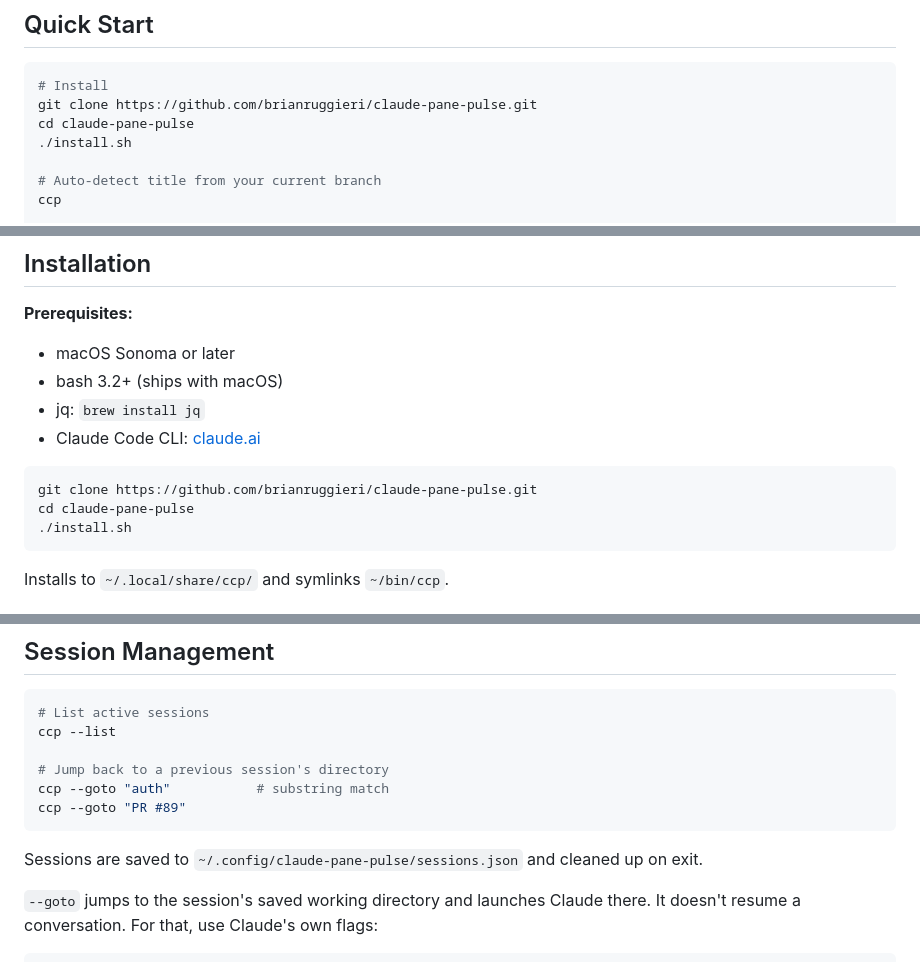
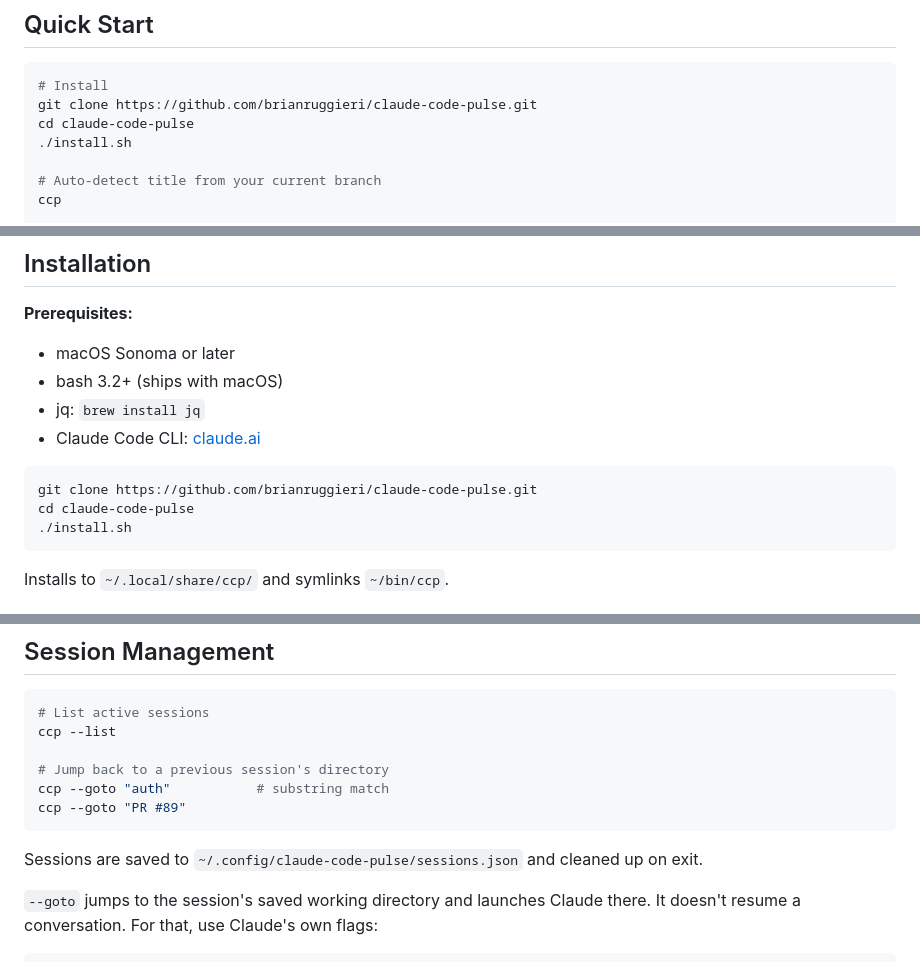
Before and after one commit to brianruggieri/claude-pane-pulse, a Markdown page: README.md, 3 parts joined by grey strips. Rendered like a GitHub page.

Commit message:
fix: correct claude-pane-pulse refs in README to claude-code-pulse
CI badge URL, clone URLs, config path, and contributing fork URL were
all pointing to the wrong repo slug.

````diff
--- a/README.md
+++ b/README.md
@@ -46,8 +46,8 @@ my-app (main) | Fix auth bug | ☕ Recharging
 
 ```bash
 # Install
-git clone https://github.com/brianruggieri/claude-pane-pulse.git
-cd claude-pane-pulse
+git clone https://github.com/brianruggieri/claude-code-pulse.git
+cd claude-code-pulse
 ./install.sh
 
 # Auto-detect title from your current branch
@@ -79,8 +79,8 @@ ccp --permission-mode bypassPermissions
 - Claude Code CLI: [claude.ai](https://claude.ai)
 
 ```bash
-git clone https://github.com/brianruggieri/claude-pane-pulse.git
-cd claude-pane-pulse
+git clone https://github.com/brianruggieri/claude-code-pulse.git
+cd claude-code-pulse
 ./install.sh
 ```
 
@@ -274,7 +274,7 @@ ccp --goto "auth"           # substring match
 ccp --goto "PR #89"
 ```
 
-Sessions are saved to `~/.config/claude-pane-pulse/sessions.json` and cleaned up on exit.
+Sessions are saved to `~/.config/claude-code-pulse/sessions.json` and cleaned up on exit.
 
 `--goto` jumps to the session's saved working directory and launches Claude there. It doesn't resume a conversation. For that, use Claude's own flags:
 
````
Also changed, not shown: other parts of README.md (+2 -2 lines).
